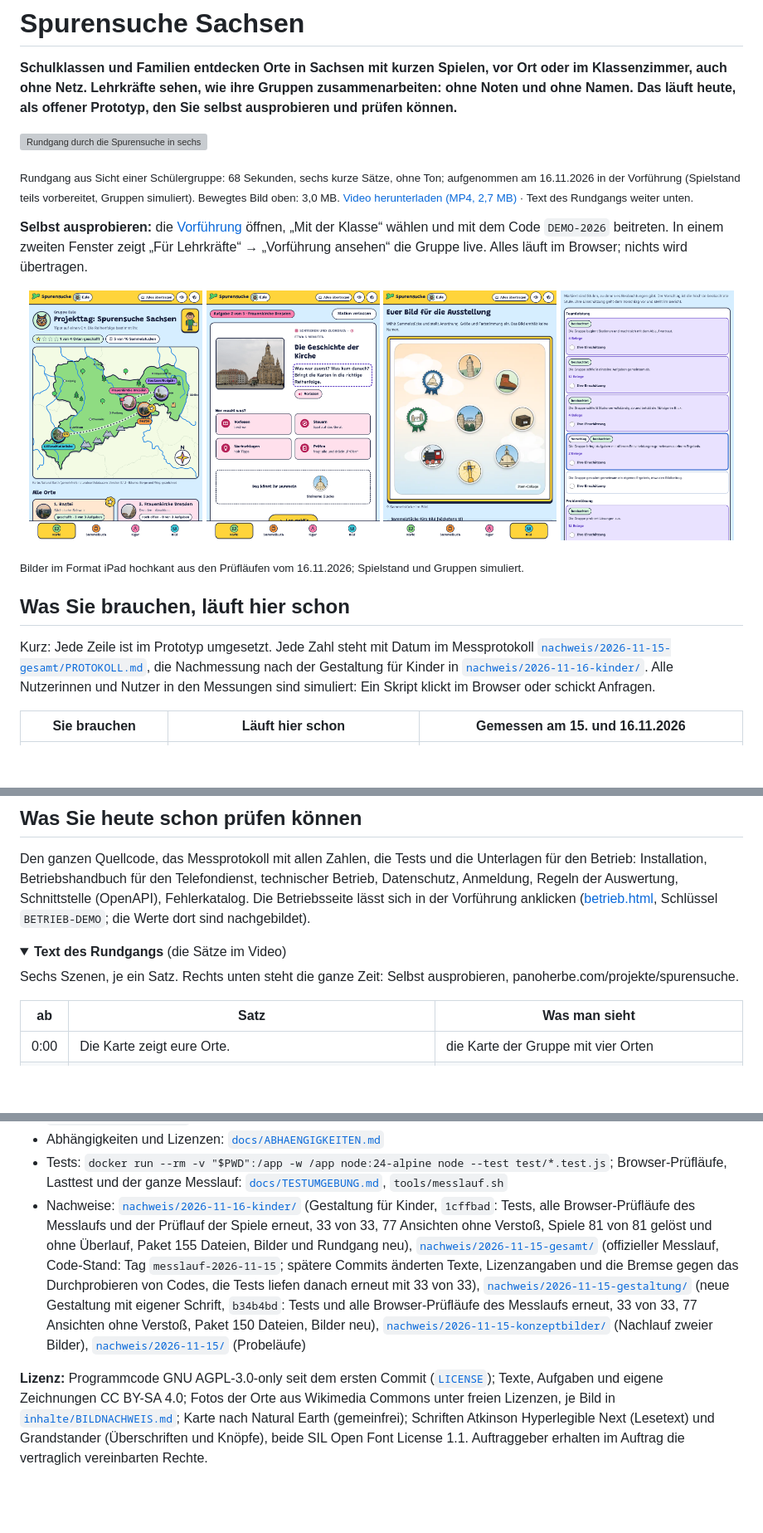
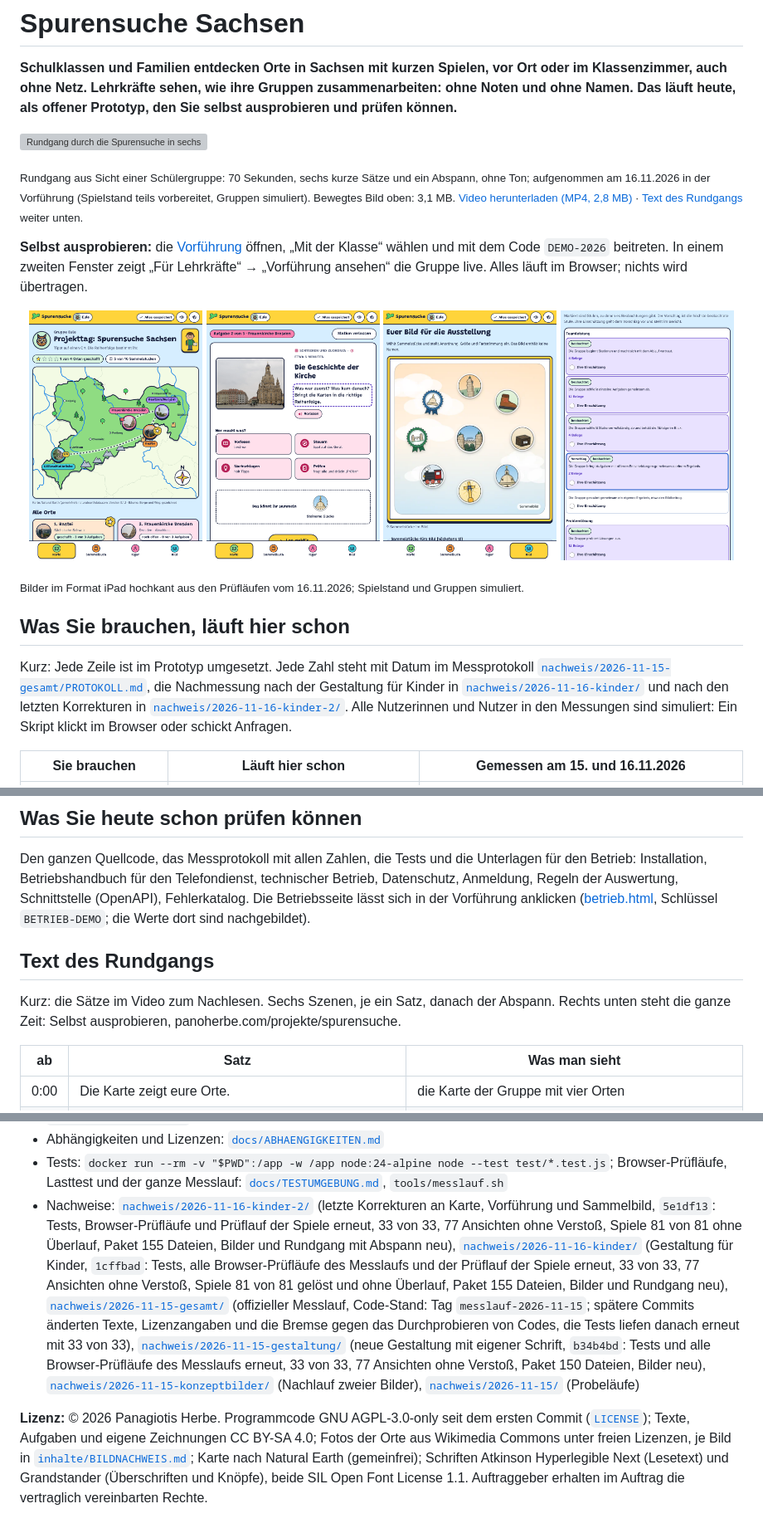
Before and after one commit to panoherbe/spurensuche, a Markdown page: README.md, 3 parts joined by grey strips. Shown at 83% size. Rendered like a GitHub page; pictures changed too: medien/1-karte.png, medien/2-spiel-einfach-vorlesen.png, medien/3-collage-regler.png; folded sections open; blank space fills up the shorter version; grey boxes are pictures that could not be loaded.

Commit message:
Rundgang mit Abspann (Name, Lizenzen, Fotonachweis), 70 s; README: Kontakt, ©, „Text des Rundgangs“ als eigener Abschnitt
- Rundgang neu aufgenommen auf 5e1df13: dieselben sechs Szenen, danach drei Sekunden Abspann mit „Selbst
  ausprobieren“, der Adresse und „Panagiotis Herbe · Code AGPL-3.0-only · Texte und Zeichnungen CC BY-SA 4.0 · Fotos:
  Wikimedia Commons, Urheber und Lizenz je Bild im Repository“ (Endprüfung 16.11.2026: das neue Video nannte weder
  Namen noch Lizenzen). 70,4 s, MP4 2,8 MB, GIF 3,1 MB, Poster ohne Metadaten.
- README-Bilder aus nachweis/2026-11-16-kinder-2/browser/konzept/ in halber Größe (nur IHDR/IDAT/IEND).
- README: „Text des Rundgangs“ ist ein eigener Abschnitt (#text-des-rundgangs) statt eines eingeklappten Blocks, damit
  Links von der Website dort landen; Abspann in der Tabelle; Kontakt mit Name und Adresse; Lizenzzeile mit
  „© 2026 Panagiotis Herbe“; Verweis auf die zweite Nachmessung, Videolänge und Dateigrößen.

Geprüft: Einzelbilder bei 3, 47 und 69 s angesehen (Karte ohne verdeckte Namen, Stempel nicht auf Nachbarmarken,
Abspann lesbar); public_scan über den ganzen Baum 0 Treffer.

```diff
--- a/README.md
+++ b/README.md
@@ -4,12 +4,12 @@
 Netz. Lehrkräfte sehen, wie ihre Gruppen zusammenarbeiten: ohne Noten und ohne Namen. Das läuft heute, als offener
 Prototyp, den Sie selbst ausprobieren und prüfen können.**
 
-![Rundgang durch die Spurensuche in sechs Szenen: die Karte mit den Orten, die Gruppe wählt einen Ort, ein Bildpuzzle im Team, ein Sammelstück als Belohnung, das Bild aus den Sammelstücken, die Übersicht der Lehrkraft](medien/rundgang.gif)
+![Rundgang durch die Spurensuche in sechs Szenen: die Karte mit den Orten, die Gruppe wählt einen Ort, ein Bildpuzzle im Team, ein Sammelstück als Belohnung, das Bild aus den Sammelstücken, die Übersicht der Lehrkraft; zum Schluss ein Abspann mit Name und Lizenzen](medien/rundgang.gif)
 
-<sub>Rundgang aus Sicht einer Schülergruppe: 68 Sekunden, sechs kurze Sätze, ohne Ton; aufgenommen am 16.11.2026 in der
-Vorführung (Spielstand teils vorbereitet, Gruppen simuliert). Bewegtes Bild oben: 3,0 MB.
-[Video herunterladen (MP4, 2,7 MB)](https://github.com/panoherbe/spurensuche/raw/main/medien/rundgang.mp4)
-· Text des Rundgangs weiter unten.</sub>
+<sub>Rundgang aus Sicht einer Schülergruppe: 70 Sekunden, sechs kurze Sätze und ein Abspann, ohne Ton; aufgenommen am
+16.11.2026 in der Vorführung (Spielstand teils vorbereitet, Gruppen simuliert). Bewegtes Bild oben: 3,1 MB.
+[Video herunterladen (MP4, 2,8 MB)](https://github.com/panoherbe/spurensuche/raw/main/medien/rundgang.mp4)
+· [Text des Rundgangs](#text-des-rundgangs) weiter unten.</sub>
 
 **Selbst ausprobieren:** die [Vorführung](https://panoherbe.com/projekte/spurensuche/vorfuehrung/index.html) öffnen,
 „Mit der Klasse“ wählen und mit dem Code `DEMO-2026` beitreten. In einem zweiten Fenster zeigt „Für Lehrkräfte“ →
@@ -28,7 +28,8 @@ Vorführung (Spielstand teils vorbereitet, Gruppen simuliert). Bewegtes Bild obe
 
 Kurz: Jede Zeile ist im Prototyp umgesetzt. Jede Zahl steht mit Datum im Messprotokoll
 [`nachweis/2026-11-15-gesamt/PROTOKOLL.md`](nachweis/2026-11-15-gesamt/PROTOKOLL.md), die Nachmessung nach der
-Gestaltung für Kinder in [`nachweis/2026-11-16-kinder/`](nachweis/2026-11-16-kinder/LIESMICH.md). Alle Nutzerinnen und
+Gestaltung für Kinder in [`nachweis/2026-11-16-kinder/`](nachweis/2026-11-16-kinder/LIESMICH.md) und nach den letzten
+Korrekturen in [`nachweis/2026-11-16-kinder-2/`](nachweis/2026-11-16-kinder-2/LIESMICH.md). Alle Nutzerinnen und
 Nutzer in den Messungen sind simuliert: Ein Skript klickt im Browser oder schickt Anfragen.
 
 | Sie brauchen | Läuft hier schon | Gemessen am 15. und 16.11.2026 |
@@ -75,10 +76,10 @@ Schnittstelle (OpenAPI), Fehlerkatalog. Die Betriebsseite lässt sich in der Vor
 ([betrieb.html](https://panoherbe.com/projekte/spurensuche/vorfuehrung/betrieb.html), Schlüssel `BETRIEB-DEMO`; die
 Werte dort sind nachgebildet).
 
-<details>
-<summary><b>Text des Rundgangs</b> (die Sätze im Video)</summary>
+## Text des Rundgangs
 
-Sechs Szenen, je ein Satz. Rechts unten steht die ganze Zeit: Selbst ausprobieren, panoherbe.com/projekte/spurensuche.
+Kurz: die Sätze im Video zum Nachlesen. Sechs Szenen, je ein Satz, danach der Abspann. Rechts unten steht die ganze
+Zeit: Selbst ausprobieren, panoherbe.com/projekte/spurensuche.
 
 | ab | Satz | Was man sieht |
 |---|---|---|
@@ -127,7 +127,10 @@ npm-Pakete zur Laufzeit); ein Container; alle Daten exportierbar.
 - Abhängigkeiten und Lizenzen: [`docs/ABHAENGIGKEITEN.md`](docs/ABHAENGIGKEITEN.md)
 - Tests: `docker run --rm -v "$PWD":/app -w /app node:24-alpine node --test test/*.test.js`; Browser-Prüfläufe,
   Lasttest und der ganze Messlauf: [`docs/TESTUMGEBUNG.md`](docs/TESTUMGEBUNG.md), `tools/messlauf.sh`
-- Nachweise: [`nachweis/2026-11-16-kinder/`](nachweis/2026-11-16-kinder/LIESMICH.md) (Gestaltung für Kinder, `1cffbad`:
+- Nachweise: [`nachweis/2026-11-16-kinder-2/`](nachweis/2026-11-16-kinder-2/LIESMICH.md) (letzte Korrekturen an Karte,
+  Vorführung und Sammelbild, `5e1df13`: Tests, Browser-Prüfläufe und Prüflauf der Spiele erneut, 33 von 33,
+  77 Ansichten ohne Verstoß, Spiele 81 von 81 ohne Überlauf, Paket 155 Dateien, Bilder und Rundgang mit Abspann neu),
+  [`nachweis/2026-11-16-kinder/`](nachweis/2026-11-16-kinder/LIESMICH.md) (Gestaltung für Kinder, `1cffbad`:
   Tests, alle Browser-Prüfläufe des Messlaufs und der Prüflauf der Spiele erneut, 33 von 33, 77 Ansichten ohne Verstoß,
   Spiele 81 von 81 gelöst und ohne Überlauf, Paket 155 Dateien, Bilder und Rundgang neu),
   [`nachweis/2026-11-15-gesamt/`](nachweis/2026-11-15-gesamt/) (offizieller Messlauf, Code-Stand: Tag
@@ -138,8 +141,8 @@ npm-Pakete zur Laufzeit); ein Container; alle Daten exportierbar.
   [`nachweis/2026-11-15-konzeptbilder/`](nachweis/2026-11-15-konzeptbilder/) (Nachlauf zweier Bilder),
   [`nachweis/2026-11-15/`](nachweis/2026-11-15/) (Probeläufe)
 
-**Lizenz:** Programmcode GNU AGPL-3.0-only seit dem ersten Commit ([`LICENSE`](LICENSE)); Texte, Aufgaben und eigene
-Zeichnungen CC BY-SA 4.0; Fotos der Orte aus Wikimedia Commons unter freien Lizenzen, je Bild in
-[`inhalte/BILDNACHWEIS.md`](inhalte/BILDNACHWEIS.md); Karte nach Natural Earth (gemeinfrei); Schriften Atkinson
-Hyperlegible Next (Lesetext) und Grandstander (Überschriften und Knöpfe), beide SIL Open Font License 1.1. Auftraggeber
-erhalten im Auftrag die vertraglich vereinbarten Rechte.
+**Lizenz:** © 2026 Panagiotis Herbe. Programmcode GNU AGPL-3.0-only seit dem ersten Commit ([`LICENSE`](LICENSE));
+Texte, Aufgaben und eigene Zeichnungen CC BY-SA 4.0; Fotos der Orte aus Wikimedia Commons unter freien Lizenzen, je
+Bild in [`inhalte/BILDNACHWEIS.md`](inhalte/BILDNACHWEIS.md); Karte nach Natural Earth (gemeinfrei); Schriften
+Atkinson Hyperlegible Next (Lesetext) und Grandstander (Überschriften und Knöpfe), beide SIL Open Font License 1.1.
+Auftraggeber erhalten im Auftrag die vertraglich vereinbarten Rechte.
```
Also changed, not shown: other parts of README.md (+2 -3 lines), medien/poster.png, 2 other files.
